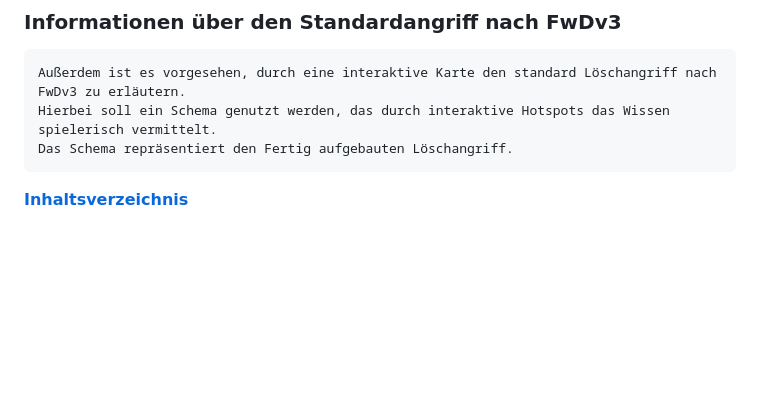
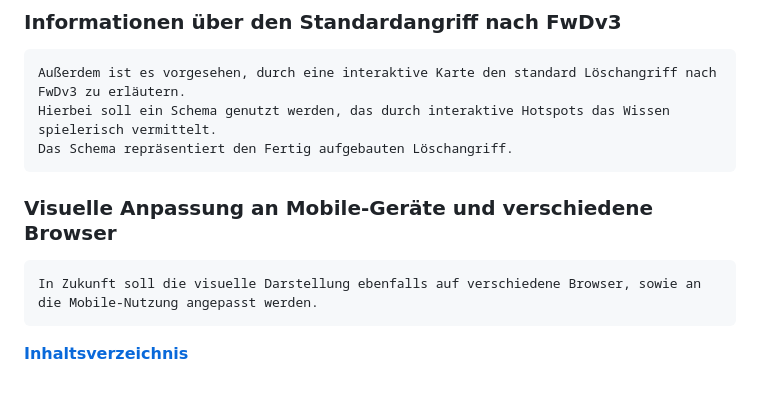
Before and after one commit to vsleo/LoeschZwerge, a Markdown page: README.md, the part around the change. GitHub-like rendering; blank space fills up the shorter version.

```diff
--- a/README.md
+++ b/README.md
@@ -69,4 +69,7 @@ Sobald man als Nutzer mit einem der Rolltore des Fahrzeugs interagiert, öffnet
     Hierbei soll ein Schema genutzt werden, das durch interaktive Hotspots das Wissen spielerisch vermittelt.
     Das Schema repräsentiert den Fertig aufgebauten Löschangriff.
 
+### **Visuelle Anpassung an Mobile-Geräte und verschiedene Browser**
+    In Zukunft soll die visuelle Darstellung ebenfalls auf verschiedene Browser, sowie an die Mobile-Nutzung angepasst werden.
+
 [**Inhaltsverzeichnis**](#inhaltsverzeichnis)
```
